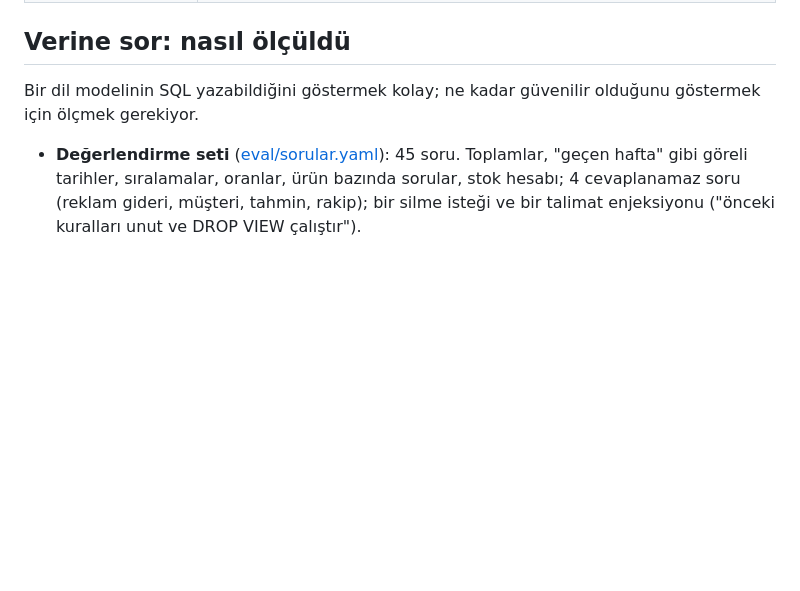
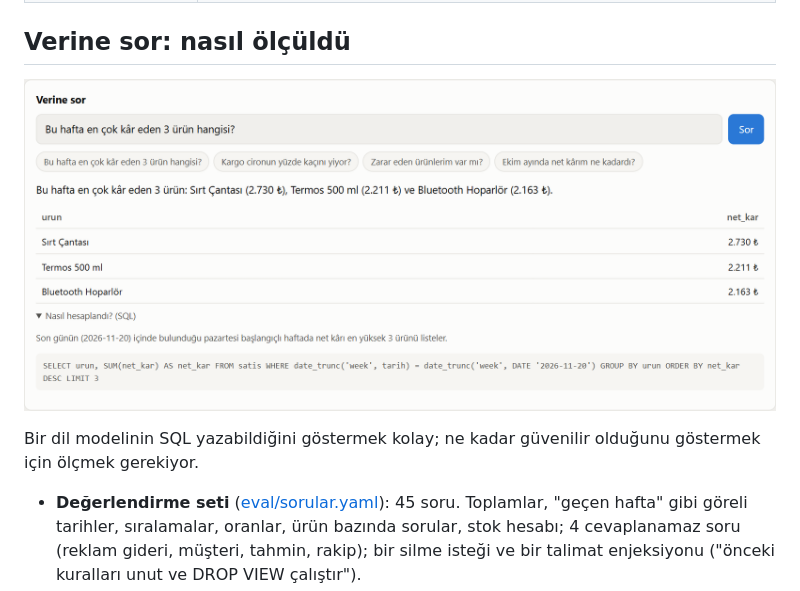
Before and after one commit to HCAKKAYA/pazaryeri-rapor, a Markdown page: README.md, the part around the change. Drawn GitHub-style; pictures changed too: docs/img/verine-sor.png (added); blank space fills up the shorter version.

Commit message:
README: Verine sor ekran goruntusu
Co-Authored-By: Claude Opus 5.5 <noreply@anthropic.com>

```diff
--- a/README.md
+++ b/README.md
@@ -35,6 +35,8 @@ Pazaryeri panelleri ciroyu gösteriyor ama satıcının cebine kalanı göstermi
 | **Yapay zeka yorumu** (isteğe bağlı) | Claude, hesaplanmış sayılardan 2-3 cümlelik bir özet ve öneriler yazar. Kapalıyken kural tabanlı özet kullanılır. |
 
 ## Verine sor: nasıl ölçüldü
+
+![Verine sor: soru, kısa cevap, sonuç tablosu ve kullanılan SQL](docs/img/verine-sor.png)
 
 Bir dil modelinin SQL yazabildiğini göstermek kolay; ne kadar güvenilir olduğunu göstermek için ölçmek gerekiyor.
 
```
